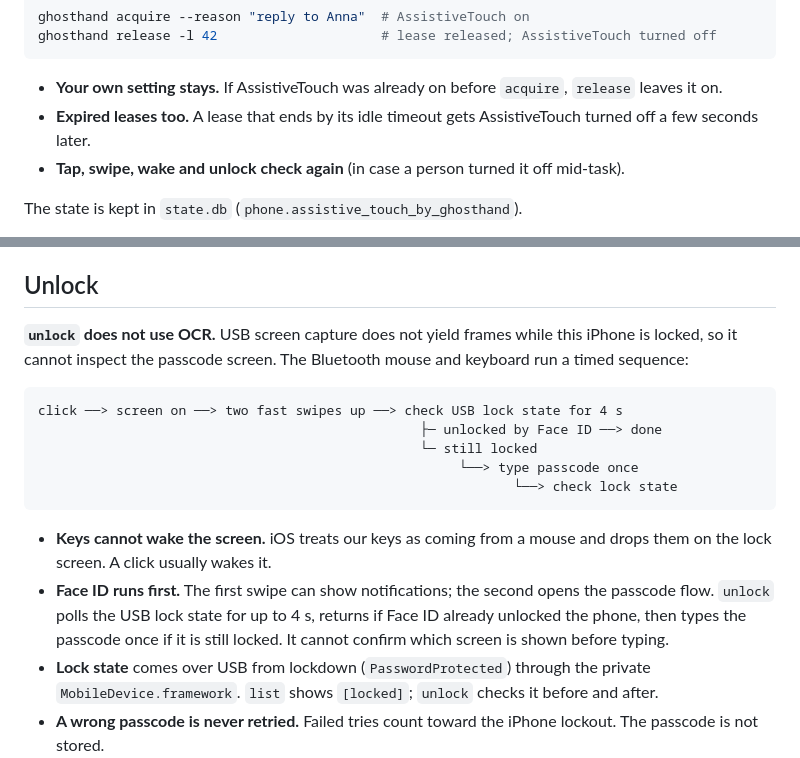
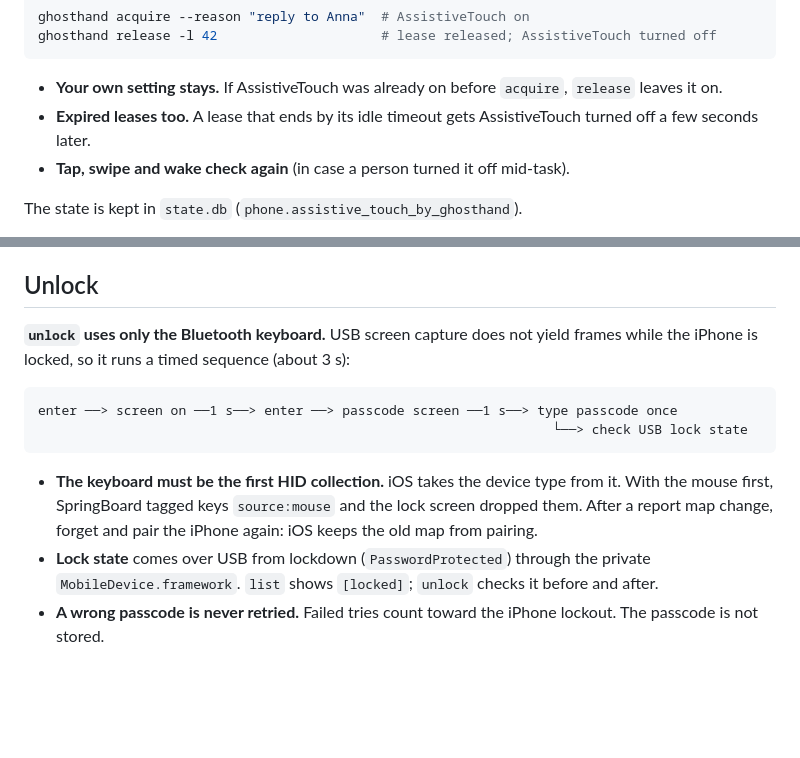
Before and after one commit to ghosthand-dev/ghosthand, a Markdown page: README.md, 2 parts joined by grey strips. Rendered like a GitHub page; blank space fills up the shorter version.

Commit message:
Unlock with the Bluetooth keyboard only; keyboard first in the HID report map
iOS took the device type from the first HID collection. With the mouse
first, SpringBoard tagged our keys `source:mouse` and the lock screen
dropped them. With the keyboard first the log shows
`source:externalKeyboard` and Enter wakes the screen.

- bluetooth-hid.swift: keyboard collection (reports 2, 3) moved first.
  iOS keeps the report map from pairing: forget and pair each iPhone again.
- unlock: enter, 1 s, enter, 1 s, passcode once, check lock state 1 s,
  enter, check 1 s, fail. No click, swipes, Face ID wait or pointer.
- Help, README and OpenAPI text updated.

Tested on iPhone XR, iOS 18.7.10, after re-pair: unlocked in 2.96 s;
tap and wake still work (absolute pointer).

Session: ses_f06f89be0ffeqqV2daxS05PkLL

````diff
--- a/README.md
+++ b/README.md
@@ -103,7 +103,7 @@ ghosthand release -l 42                     # lease released; AssistiveTouch tur
 
 - **Your own setting stays.** If AssistiveTouch was already on before `acquire`, `release` leaves it on.
 - **Expired leases too.** A lease that ends by its idle timeout gets AssistiveTouch turned off a few seconds later.
-- **Tap, swipe, wake and unlock check again** (in case a person turned it off mid-task).
+- **Tap, swipe and wake check again** (in case a person turned it off mid-task).
 
 The state is kept in `state.db` (`phone.assistive_touch_by_ghosthand`).
 
@@ -511,18 +511,14 @@ It waits (up to 25 s) only for a trusted phone, which capture can list a few sec
 
 ## Unlock
 
-**`unlock` does not use OCR.** USB screen capture does not yield frames while this iPhone is locked, so it cannot inspect the passcode screen. The Bluetooth mouse and keyboard run a timed sequence:
+**`unlock` uses only the Bluetooth keyboard.** USB screen capture does not yield frames while the iPhone is locked, so it runs a timed sequence (about 3 s):
 
 ```diagram
-click ──> screen on ──> two fast swipes up ──> check USB lock state for 4 s
-                                                 ├─ unlocked by Face ID ──> done
-                                                 └─ still locked
-                                                      └──> type passcode once
-                                                             └──> check lock state
+enter ──> screen on ──1 s──> enter ──> passcode screen ──1 s──> type passcode once
+                                                                  └──> check USB lock state
 ```
 
-- **Keys cannot wake the screen.** iOS treats our keys as coming from a mouse and drops them on the lock screen. A click usually wakes it.
-- **Face ID runs first.** The first swipe can show notifications; the second opens the passcode flow. `unlock` polls the USB lock state for up to 4 s, returns if Face ID already unlocked the phone, then types the passcode once if it is still locked. It cannot confirm which screen is shown before typing.
+- **The keyboard must be the first HID collection.** iOS takes the device type from it. With the mouse first, SpringBoard tagged keys `source:mouse` and the lock screen dropped them. After a report map change, forget and pair the iPhone again: iOS keeps the old map from pairing.
 - **Lock state** comes over USB from lockdown (`PasswordProtected`) through the private `MobileDevice.framework`. `list` shows `[locked]`; `unlock` checks it before and after.
 - **A wrong passcode is never retried.** Failed tries count toward the iPhone lockout. The passcode is not stored.
 - **Locked screenshots fail immediately.** USB capture does not return frames from this phone while locked; `screenshot` and `screentext` check the lock state first.
````
